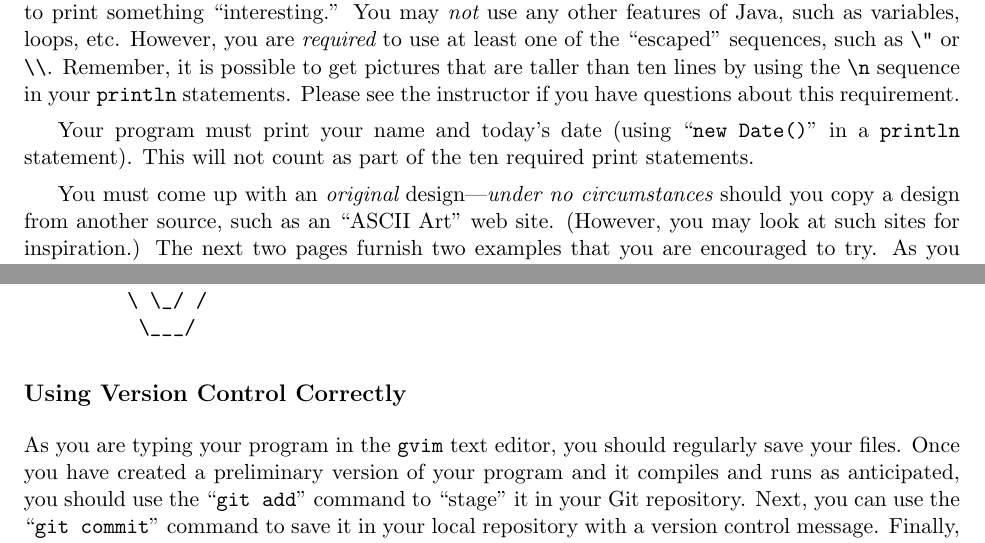
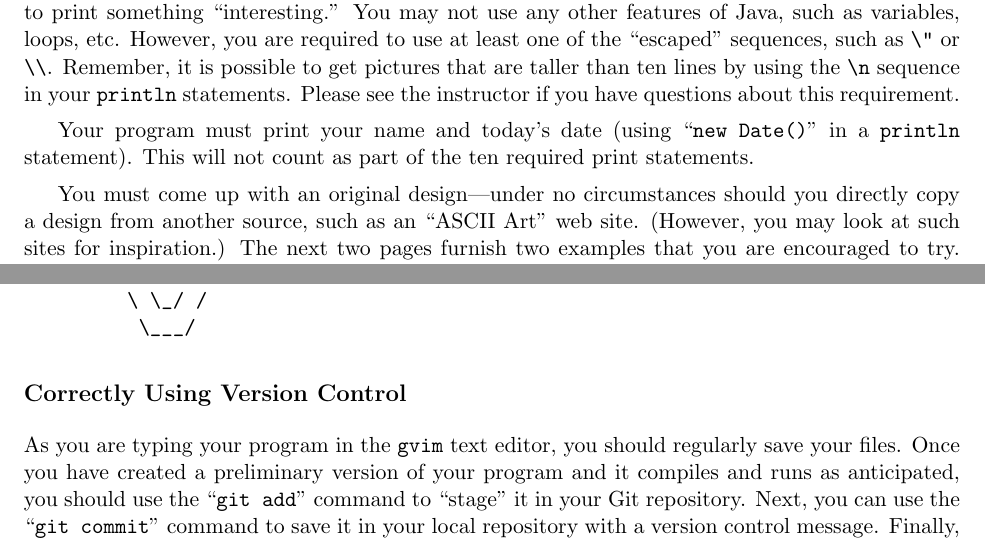
Before and after one commit to gkapfham/cs111F2016, a LaTeX document (practicals/practical02/cs111F2016_practical02.tex): two parts of pages 1 and 3 of 4, joined at a grey line, cut so that both start at the same text. Compiled offline with pdfLaTeX.

Commit message:
Finishing small improvements to the headers in the cs111F2016_practical02.

```diff
--- a/practicals/practical02/cs111F2016_practical02.tex
+++ b/practicals/practical02/cs111F2016_practical02.tex
@@ -19,15 +19,15 @@ questions about using escape sequences.
 \vspace*{-.1in}
 \subsection*{Exercise: Print Something ``Interesting''}
 
-Create a Java program that uses a sequence of {\em no more than ten} {\tt System.out.println} statements to print
-something ``interesting.'' You may {\em not} use any other features of Java, such as variables, loops, etc.  However,
-you are {\em required} to use at least one of the ``escaped'' sequences, such as \verb$\"$ or \verb$\\$.  Remember, it
-is possible to get pictures that are taller than ten lines by using the \verb$\n$ sequence in your {\tt println}
-statements. Please see the instructor if you have questions about this requirement.
+Create a Java program that uses a sequence of no more than ten {\tt System.out.println} statements to print something
+``interesting.'' You may not use any other features of Java, such as variables, loops, etc.  However, you are required
+to use at least one of the ``escaped'' sequences, such as \verb$\"$ or \verb$\\$.  Remember, it is possible to get
+pictures that are taller than ten lines by using the \verb$\n$ sequence in your {\tt println} statements. Please see the
+instructor if you have questions about this requirement.
 
 Your program must print your name and today's date (using ``{\tt new Date()}'' in a {\tt println} statement).  This will
 not count as part of the ten required print statements.
 
-You must come up with an {\em original} design---{\em under no circumstances} should you copy a design from another
-source, such as an ``ASCII Art'' web site. (However, you may look at such sites for inspiration.) The next two pages
-furnish two examples that you are encouraged to try. As you complete these two examples, please take time to pause and
+You must come up with an original design---under no circumstances should you directly copy a design from another source,
+such as an ``ASCII Art'' web site. (However, you may look at such sites for inspiration.) The next two pages furnish two
+examples that you are encouraged to try. As you complete these two examples, please take time to pause and reflect on
@@ -124,8 +124,7 @@ begin to implement the required Java program. Please see the instructor if you h
           \___/
 \end{verbatim}
 
-% \newpage
-\subsection*{Using Version Control Correctly}
+\subsection*{Correctly Using Version Control}
 
 As you are typing your program in the {\tt gvim} text editor, you should regularly save your files.  Once you have
 created a preliminary version of your program and it compiles and runs as anticipated, you should use the ``{\tt git
```
Also changed, not shown: practicals/practical02/cs111F2016_practical02.tex (8 more changed lines).
